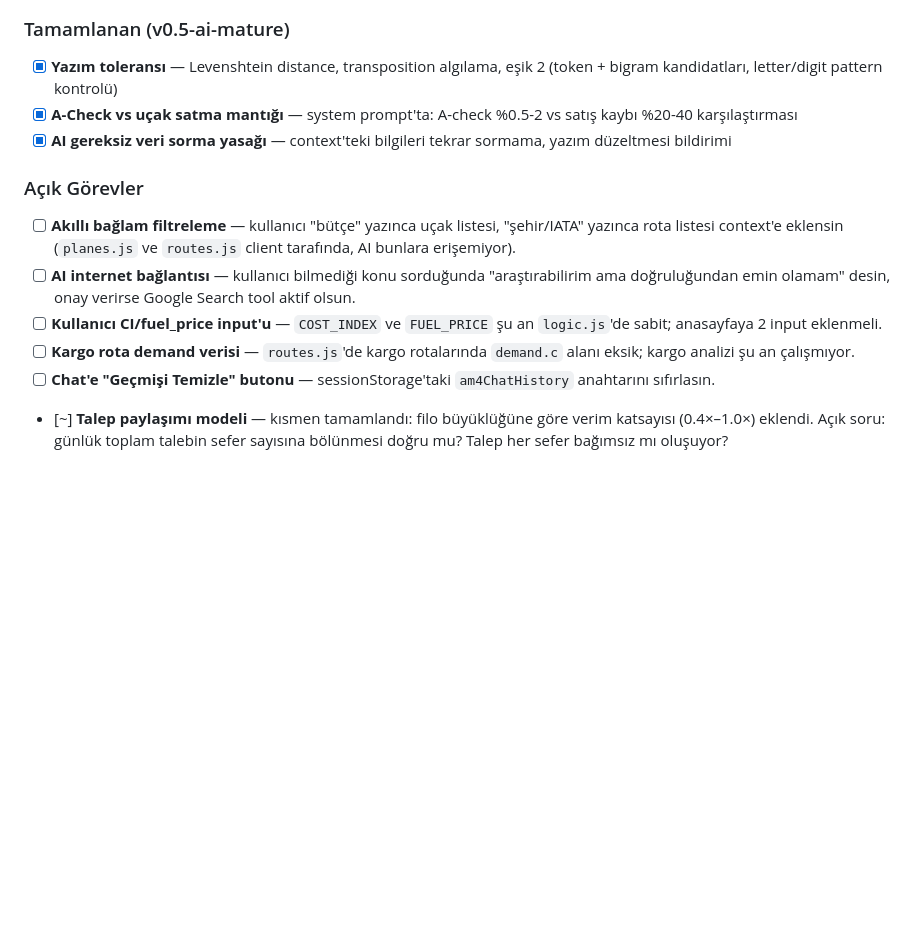
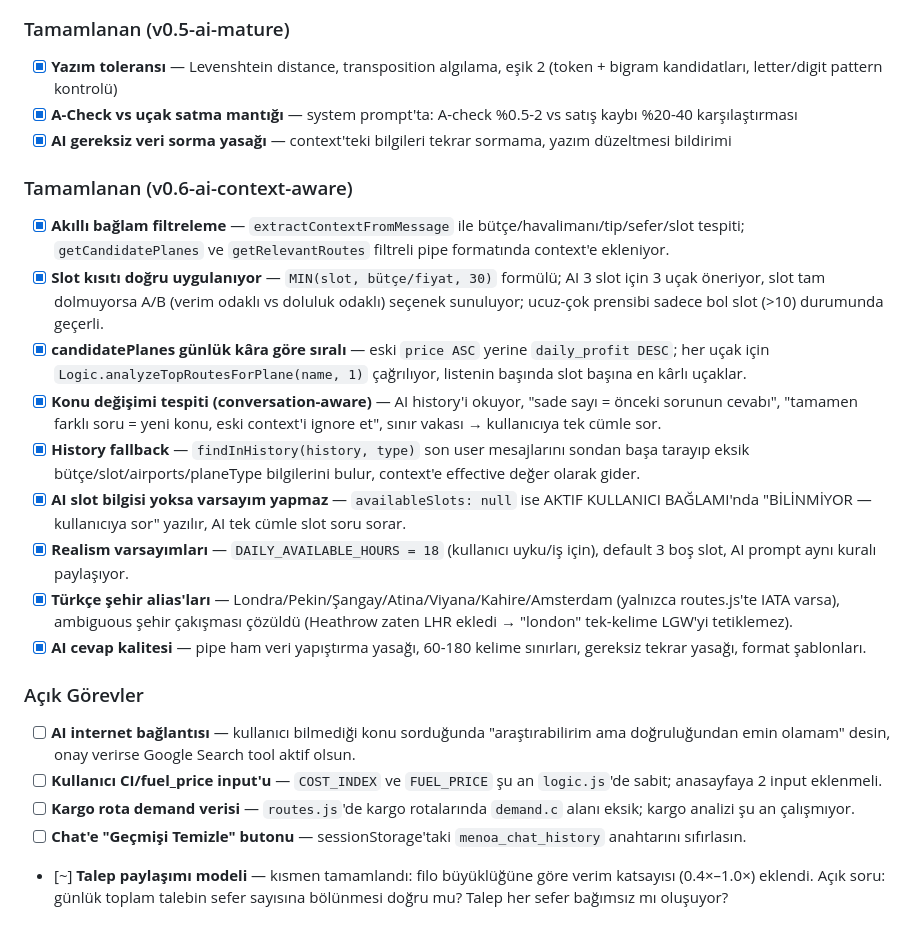
Before and after one commit to akaymelik/am4-proje, a Markdown page: CLAUDE.md, the part around the change. Rendered like a GitHub page; blank space fills up the shorter version.

Commit message:
Milestone: AI conversation-aware, slot kısıtı doğru, history-aware bağlam yönetimi tamamlandı
Co-Authored-By: Claude Sonnet 4.6 <noreply@anthropic.com>

```diff
--- a/CLAUDE.md
+++ b/CLAUDE.md
@@ -116,13 +116,24 @@ Formulas sourced from `cathaypacific8747/am4` (formulae.md). Easy and Realism us
 - [x] **A-Check vs uçak satma mantığı** — system prompt'ta: A-check %0.5-2 vs satış kaybı %20-40 karşılaştırması
 - [x] **AI gereksiz veri sorma yasağı** — context'teki bilgileri tekrar sormama, yazım düzeltmesi bildirimi
 
+### Tamamlanan (v0.6-ai-context-aware)
+
+- [x] **Akıllı bağlam filtreleme** — `extractContextFromMessage` ile bütçe/havalimanı/tip/sefer/slot tespiti; `getCandidatePlanes` ve `getRelevantRoutes` filtreli pipe formatında context'e ekleniyor.
+- [x] **Slot kısıtı doğru uygulanıyor** — `MIN(slot, bütçe/fiyat, 30)` formülü; AI 3 slot için 3 uçak öneriyor, slot tam dolmuyorsa A/B (verim odaklı vs doluluk odaklı) seçenek sunuluyor; ucuz-çok prensibi sadece bol slot (>10) durumunda geçerli.
+- [x] **candidatePlanes günlük kâra göre sıralı** — eski `price ASC` yerine `daily_profit DESC`; her uçak için `Logic.analyzeTopRoutesForPlane(name, 1)` çağrılıyor, listenin başında slot başına en kârlı uçaklar.
+- [x] **Konu değişimi tespiti (conversation-aware)** — AI history'i okuyor, "sade sayı = önceki sorunun cevabı", "tamamen farklı soru = yeni konu, eski context'i ignore et", sınır vakası → kullanıcıya tek cümle sor.
+- [x] **History fallback** — `findInHistory(history, type)` son user mesajlarını sondan başa tarayıp eksik bütçe/slot/airports/planeType bilgilerini bulur, context'e effective değer olarak gider.
+- [x] **AI slot bilgisi yoksa varsayım yapmaz** — `availableSlots: null` ise AKTIF KULLANICI BAĞLAMI'nda "BİLİNMİYOR — kullanıcıya sor" yazılır, AI tek cümle slot soru sorar.
+- [x] **Realism varsayımları** — `DAILY_AVAILABLE_HOURS = 18` (kullanıcı uyku/iş için), default 3 boş slot, AI prompt aynı kuralı paylaşıyor.
+- [x] **Türkçe şehir alias'ları** — Londra/Pekin/Şangay/Atina/Viyana/Kahire/Amsterdam (yalnızca routes.js'te IATA varsa), ambiguous şehir çakışması çözüldü (Heathrow zaten LHR ekledi → "london" tek-kelime LGW'yi tetiklemez).
+- [x] **AI cevap kalitesi** — pipe ham veri yapıştırma yasağı, 60-180 kelime sınırları, gereksiz tekrar yasağı, format şablonları.
+
 ### Açık Görevler
 
-- [ ] **Akıllı bağlam filtreleme** — kullanıcı "bütçe" yazınca uçak listesi, "şehir/IATA" yazınca rota listesi context'e eklensin (`planes.js` ve `routes.js` client tarafında, AI bunlara erişemiyor).
 - [ ] **AI internet bağlantısı** — kullanıcı bilmediği konu sorduğunda "araştırabilirim ama doğruluğundan emin olamam" desin, onay verirse Google Search tool aktif olsun.
 - [ ] **Kullanıcı CI/fuel_price input'u** — `COST_INDEX` ve `FUEL_PRICE` şu an `logic.js`'de sabit; anasayfaya 2 input eklenmeli.
 - [ ] **Kargo rota demand verisi** — `routes.js`'de kargo rotalarında `demand.c` alanı eksik; kargo analizi şu an çalışmıyor.
-- [ ] **Chat'e "Geçmişi Temizle" butonu** — sessionStorage'taki `am4ChatHistory` anahtarını sıfırlasın.
+- [ ] **Chat'e "Geçmişi Temizle" butonu** — sessionStorage'taki `menoa_chat_history` anahtarını sıfırlasın.
 - [~] **Talep paylaşımı modeli** — kısmen tamamlandı: filo büyüklüğüne göre verim katsayısı (0.4×–1.0×) eklendi. Açık soru: günlük toplam talebin sefer sayısına bölünmesi doğru mu? Talep her sefer bağımsız mı oluşuyor?
 
 ## Yasaklı Kaynaklar
```
